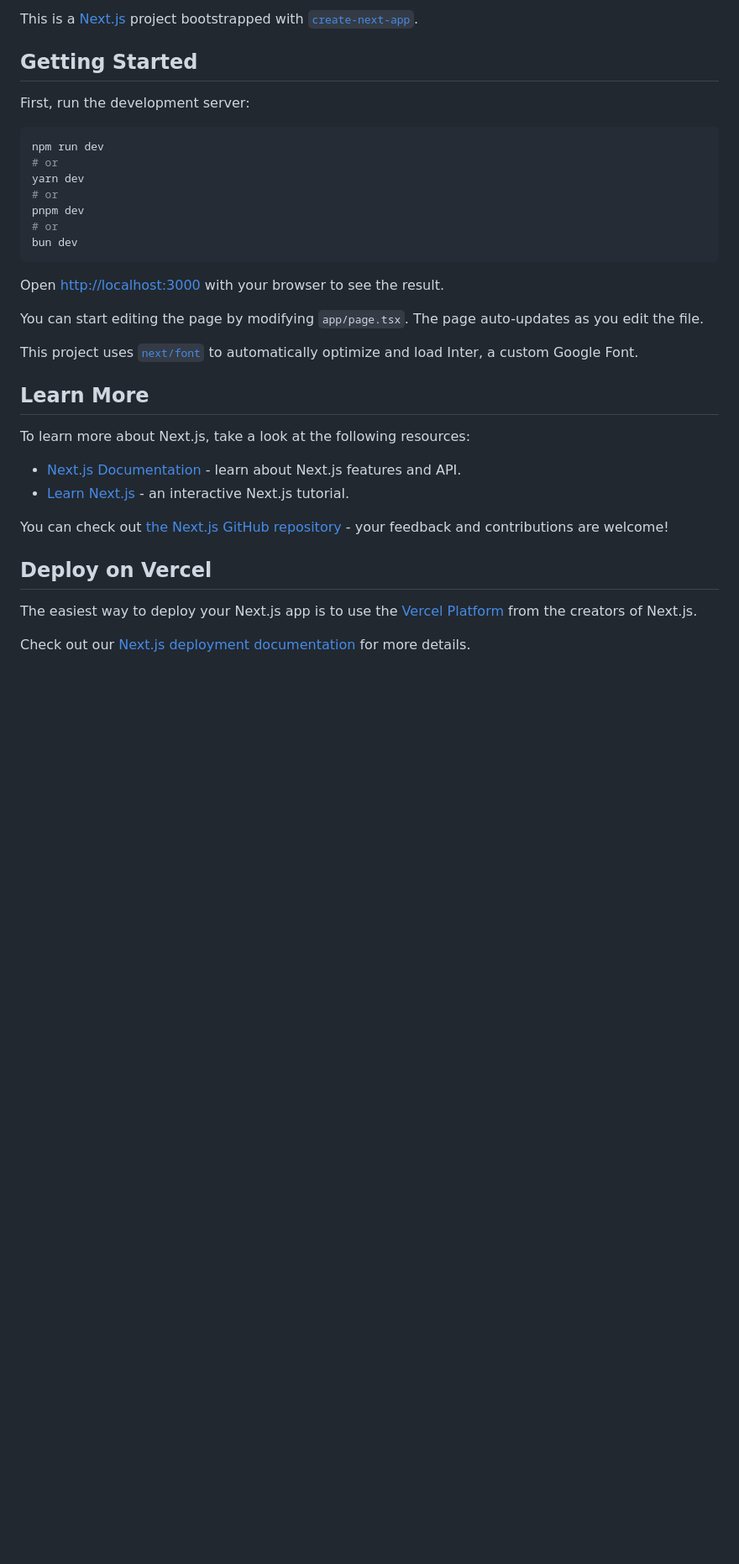
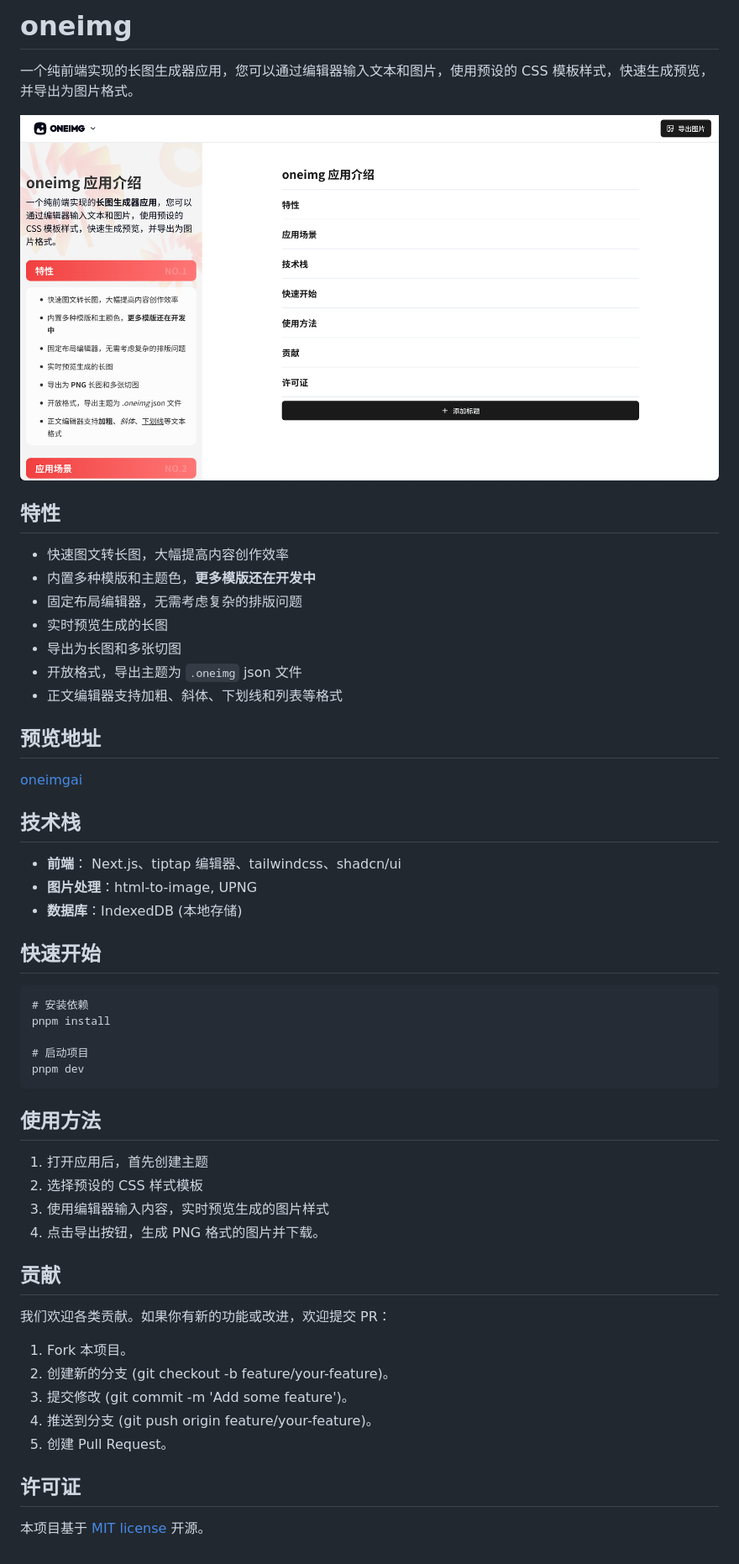
Before and after one commit to byodian/oneimg, a Markdown page: README.md, the part around the change. Shown at 84% size. Rendered like a GitHub page; pictures changed too: docs/oneimg.png (added); blank space fills up the shorter version.

````diff
--- a/README.md
+++ b/README.md
@@ -1,36 +1,48 @@
-This is a [Next.js](https://nextjs.org/) project bootstrapped with [`create-next-app`](https://github.com/vercel/next.js/tree/canary/packages/create-next-app).
+# oneimg
 
-## Getting Started
+一个纯前端实现的长图生成器应用，您可以通过编辑器输入文本和图片，使用预设的 CSS 模板样式，快速生成预览，并导出为图片格式。
 
-First, run the development server:
+![应用截图](./docs//oneimg.png)
 
-```bash
-npm run dev
-# or
-yarn dev
-# or
+## 特性
+- 快速图文转长图，大幅提高内容创作效率
+- 内置多种模版和主题色，**更多模版还在开发中**
+- 固定布局编辑器，无需考虑复杂的排版问题
+- 实时预览生成的长图
+- 导出为长图和多张切图
+- 开放格式，导出主题为 `.oneimg` json 文件
+- 正文编辑器支持加粗、斜体、下划线和列表等格式
+
+## 预览地址
+[oneimgai](https://oneimgai.com)
+
+## 技术栈
+- **前端**： Next.js、tiptap 编辑器、tailwindcss、shadcn/ui
+- **图片处理**：html-to-image, UPNG
+- **数据库**：IndexedDB (本地存储)
+
+## 快速开始
+
+```
+# 安装依赖
+pnpm install
+
+# 启动项目
 pnpm dev
-# or
-bun dev
 ```
+## 使用方法
+1. 打开应用后，首先创建主题
+2. 选择预设的 CSS 样式模板
+3. 使用编辑器输入内容，实时预览生成的图片样式
+4. 点击导出按钮，生成 PNG 格式的图片并下载。
 
-Open [http://localhost:3000](http://localhost:3000) with your browser to see the result.
+## 贡献
+我们欢迎各类贡献。如果你有新的功能或改进，欢迎提交 PR：
+1. Fork 本项目。
+2. 创建新的分支 (git checkout -b feature/your-feature)。
+3. 提交修改 (git commit -m 'Add some feature')。
+4. 推送到分支 (git push origin feature/your-feature)。
+5. 创建 Pull Request。
 
-You can start editing the page by modifying `app/page.tsx`. The page auto-updates as you edit the file.
-
-This project uses [`next/font`](https://nextjs.org/docs/basic-features/font-optimization) to automatically optimize and load Inter, a custom Google Font.
-
-## Learn More
-
-To learn more about Next.js, take a look at the following resources:
-
-- [Next.js Documentation](https://nextjs.org/docs) - learn about Next.js features and API.
-- [Learn Next.js](https://nextjs.org/learn) - an interactive Next.js tutorial.
-
-You can check out [the Next.js GitHub repository](https://github.com/vercel/next.js/) - your feedback and contributions are welcome!
-
-## Deploy on Vercel
-
-The easiest way to deploy your Next.js app is to use the [Vercel Platform](https://vercel.com/new?utm_medium=default-template&filter=next.js&utm_source=create-next-app&utm_campaign=create-next-app-readme) from the creators of Next.js.
-
-Check out our [Next.js deployment documentation](https://nextjs.org/docs/deployment) for more details.
+## 许可证
+本项目基于 [MIT license](https://opensource.org/licenses/MIT) 开源。
````
Also changed, not shown: 2 other files.
